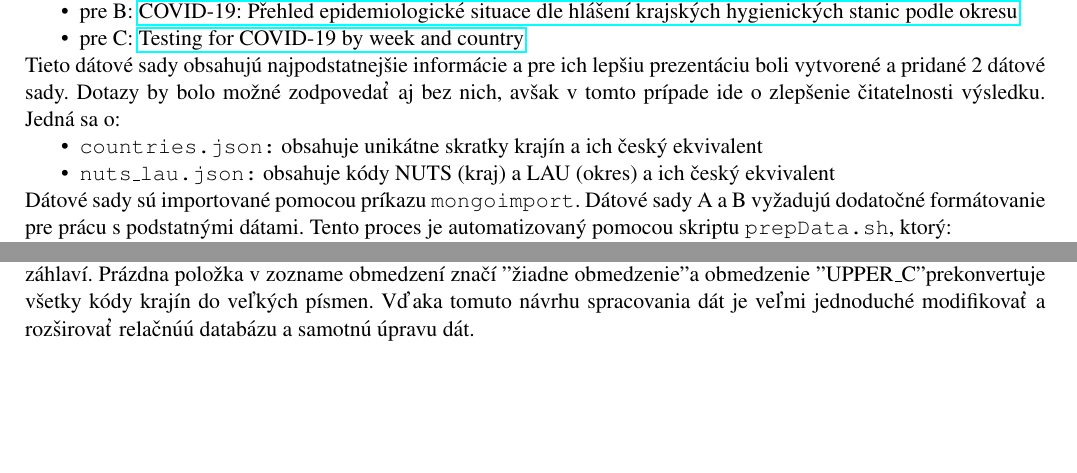
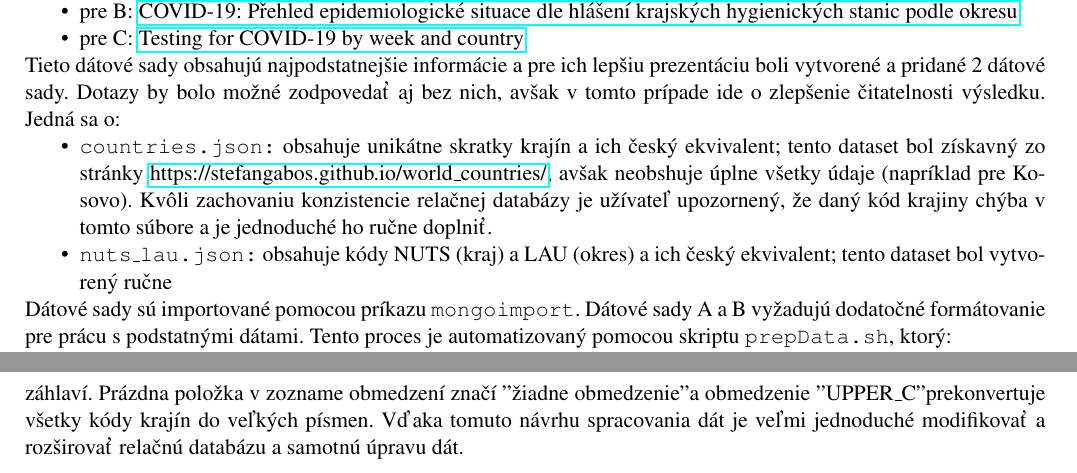
Before and after one commit to tulus42/-UPA_project_2020-21, a LaTeX document (Part_2/documentation.tex): two parts of pages 1 and 2 of 4 before the commit and two parts of pages 1 and 3 of 4 after it, joined at a grey line, cut so that both start at the same text, the shorter picture padded with empty space. Compiled offline with pdfLaTeX.

Commit message:
Final changes to the documentation and countries.json

```diff
--- a/Part_2/documentation.tex
+++ b/Part_2/documentation.tex
@@ -48,8 +48,8 @@ Tento projekt sa zameriava na situáciu v~Českej republike (dotazy~A,~B) a~na s
 
 Tieto dátové sady obsahujú najpodstatnejšie informácie a~pre ich lepšiu prezentáciu boli vytvorené a~pridané 2 dátové sady. Dotazy by bolo možné zodpovedať aj bez nich, avšak v~tomto prípade ide o~zlepšenie čitatelnosti výsledku. Jedná~sa~o:
 \begin{itemize}
-\item \texttt{countries.json:} obsahuje unikátne skratky krajín a~ich český ekvivalent
-\item \texttt{nuts\_lau.json:} obsahuje kódy NUTS (kraj) a~LAU (okres) a~ich český ekvivalent
+\item \texttt{countries.json:} obsahuje unikátne skratky krajín a~ich český ekvivalent; tento dataset bol získavný zo stránky \href{https://stefangabos.github.io/world\_countries/}{https://stefangabos.github.io/world\_countries/}, avšak neobshuje úplne všetky údaje (napríklad pre Kosovo). Kvôli zachovaniu konzistencie relačnej databázy je užívateľ upozornený, že daný kód krajiny chýba v tomto súbore a je jednoduché ho ručne doplniť.
+\item \texttt{nuts\_lau.json:} obsahuje kódy NUTS (kraj) a~LAU (okres) a~ich český ekvivalent; tento dataset bol vytvorený ručne
 \end{itemize}
 
 Dátové sady sú importované pomocou príkazu \texttt{mongoimport}. Dátové sady A~a~B~vyžadujú dodatočné formátovanie pre prácu s podstatnými dátami. Tento proces je automatizovaný pomocou skriptu \texttt{prepData.sh}, ktorý:
@@ -73,7 +73,7 @@ Samotná relačná databáza obsahuje dokopy 6 tabuliek - 3 hlavné tabuľky pre
 V skripte \texttt{convertData.py} sme navrhli všeobecnú funkciu \texttt{obtainImportantData}, ktorá chystá a upravuje všetky dáta. Táto funkcia dostane na vstupe dáta z MongoDB, zoznam záhlaví, ktoré chceme extrahovať a zoznam obmedzení pre jednotlivé záhlavia.\\
 
 Demonštrácia použitia:\\
-\texttt{self.obtainImportantData(C, ['population', 'country\_code'], ['', 'UPPER\_C'])}, \\kde C je kolekcia všetkých dát pre dotaz C z mongoDB, druhý parameter obsahuje zoznam záhlaví (dát), ktoré chceme v tomto prípade extrahovať (populácia a kód krajiny), a na záver je zoznam obmedzení rovnakej dĺžky ako bol zoznam záhlaví. Prázdna položka v zozname obmedzení značí "žiadne obmedzenie" a obmedzenie "UPPER\_C" prekonvertuje všetky kódy krajín do veľkých písmen. Vďaka tomuto návrhu spracovania dát je veľmi jednoduché modifikovať a rozširovať relačnúú databázu a samotnú úpravu dát.
+\texttt{self.obtainImportantData(C, ['population', 'country\_code'], ['', 'UPPER\_C'])}, \\kde C je kolekcia všetkých dát pre dotaz C z mongoDB, druhý parameter obsahuje zoznam záhlaví (dát), ktoré chceme v tomto prípade extrahovať (populácia a kód krajiny), a na záver je zoznam obmedzení rovnakej dĺžky ako bol zoznam záhlaví. Prázdna položka v zozname obmedzení značí "žiadne obmedzenie" a obmedzenie "UPPER\_C" prekonvertuje všetky kódy krajín do veľkých písmen. Vďaka tomuto návrhu spracovania dát je veľmi jednoduché modifikovať a rozširovať relačnú databázu a samotnú úpravu dát.
 
 \section*{Dotazy}
 Dotazy sú v~projekte realizované pomocou mysql konektoru navrhnutého v~skriptovacom jazyku Python. Tento konektor je implementovaný v~súbore \texttt{query.py} a~využíva princípy objektovo orientovaného návrhu z~dôvôdu zvýšenej prehľadnosti a~zjednodušenie znovupoužiteľnosti. Takto navrhnutý objekt je následne využívaný na pozadí grafického rozhrania pre získavanie dát z~relačnej databázy.
```
Also changed, not shown: Part_2/README.md, Part_2/documentation.pdf, 1 other file.
